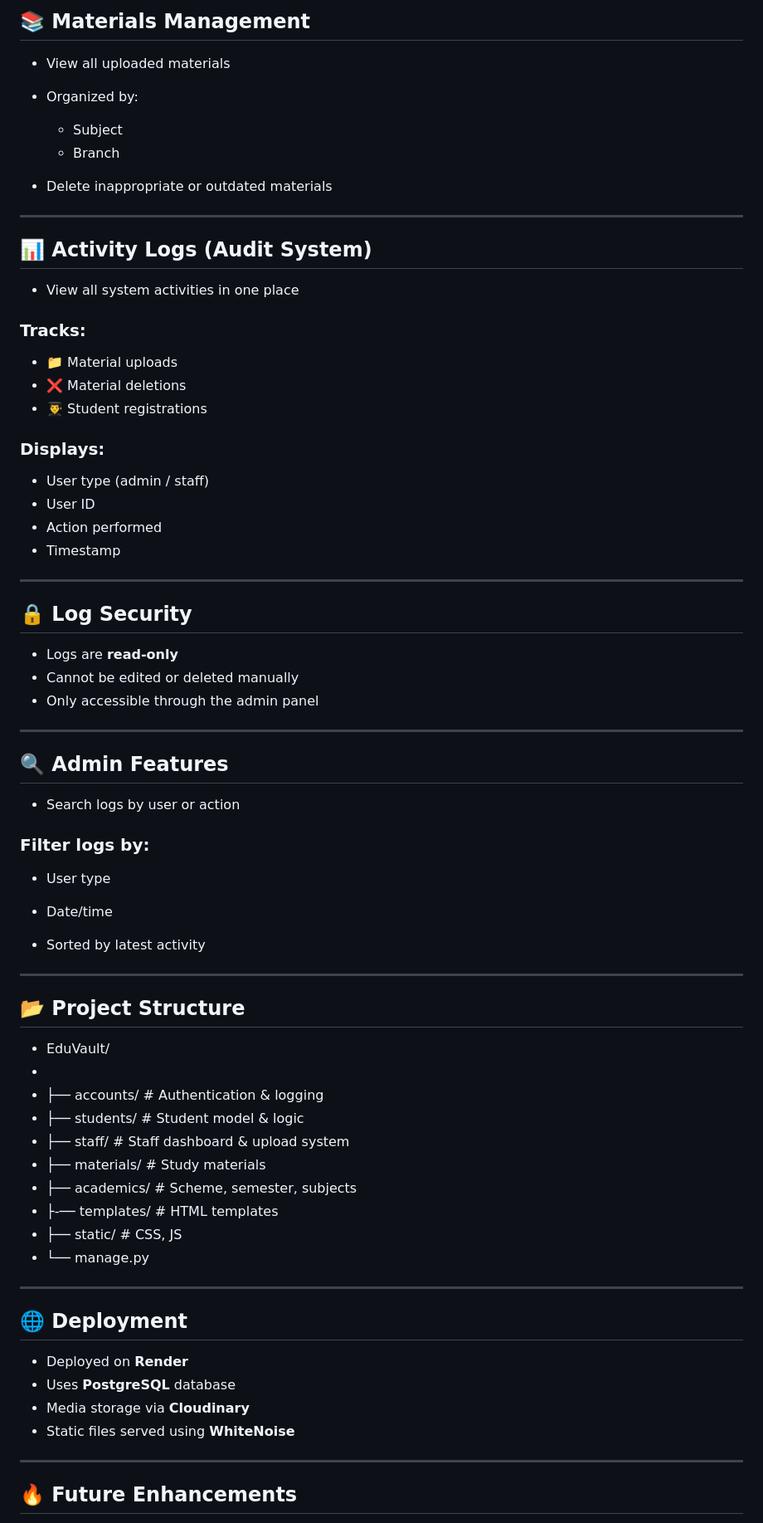
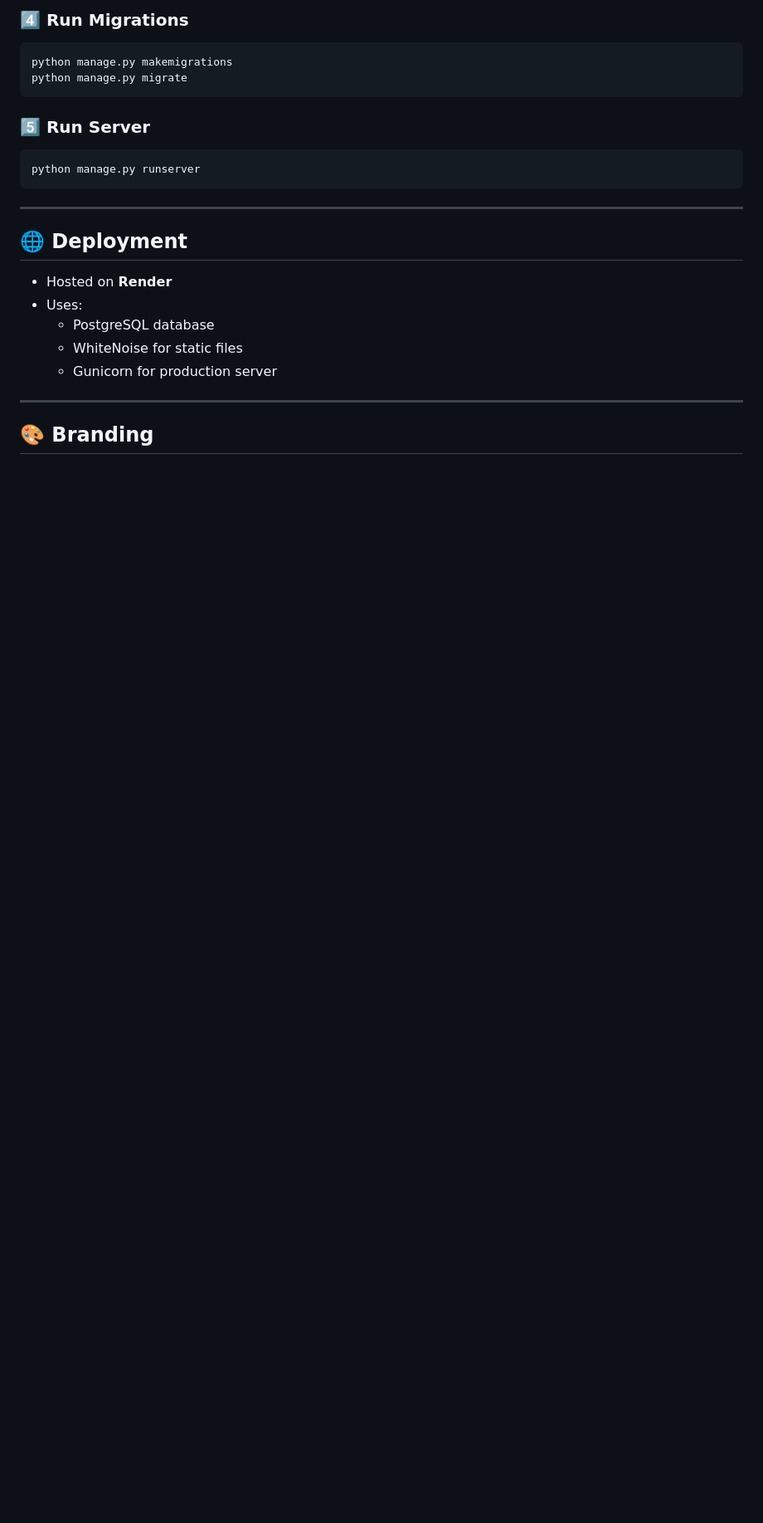
Before and after one commit to bharath-1206/EduVault, a Markdown page: README.md, the part around one of its changes. Shown at 83% size. GitHub-like rendering; blank space fills up the shorter version.

````diff
--- a/README.md
+++ b/README.md
@@ -153,74 +137,28 @@ The admin panel provides full control over the system:
 
-## 📚 Materials Management
+### 4️⃣ Run Migrations
 
-- View all uploaded materials
-- Organized by:
-  - Subject
-  - Branch
+```bash
+python manage.py makemigrations
+python manage.py migrate
+```
 
-- Delete inappropriate or outdated materials
+### 5️⃣ Run Server
 
----
-
-## 📊 Activity Logs (Audit System)
-
-- View all system activities in one place
-
-### Tracks:
-- 📁 Material uploads
-- ❌ Material deletions
-- 👨‍🎓 Student registrations
-
-### Displays:
-- User type (admin / staff)
-- User ID
-- Action performed
-- Timestamp
-
----
-
-## 🔒 Log Security
-
-- Logs are **read-only**
-- Cannot be edited or deleted manually
-- Only accessible through the admin panel
-
----
-
-## 🔍 Admin Features
-
-- Search logs by user or action
-
-### Filter logs by:
-- User type
-- Date/time
-
-- Sorted by latest activity
-
----
-
-## 📂 Project Structure
-- EduVault/
--
-- ├── accounts/ # Authentication & logging
-- ├── students/ # Student model & logic
-- ├── staff/ # Staff dashboard & upload system
-- ├── materials/ # Study materials
-- ├── academics/ # Scheme, semester, subjects
-- ├-── templates/ # HTML templates
-- ├── static/ # CSS, JS
-- └── manage.py
+```bash
+python manage.py runserver
+```
 
 ---
 
 ## 🌐 Deployment
 
-- Deployed on **Render**
-- Uses **PostgreSQL** database
-- Media storage via **Cloudinary**
-- Static files served using **WhiteNoise**
+- Hosted on **Render**
+- Uses:
+  - PostgreSQL database
+  - WhiteNoise for static files
+  - Gunicorn for production server
 
 ---
 
-## 🔥 Future Enhancements
+## 🎨 Branding
 
````
Also changed, not shown: other parts of README.md (+133 -125 lines).
